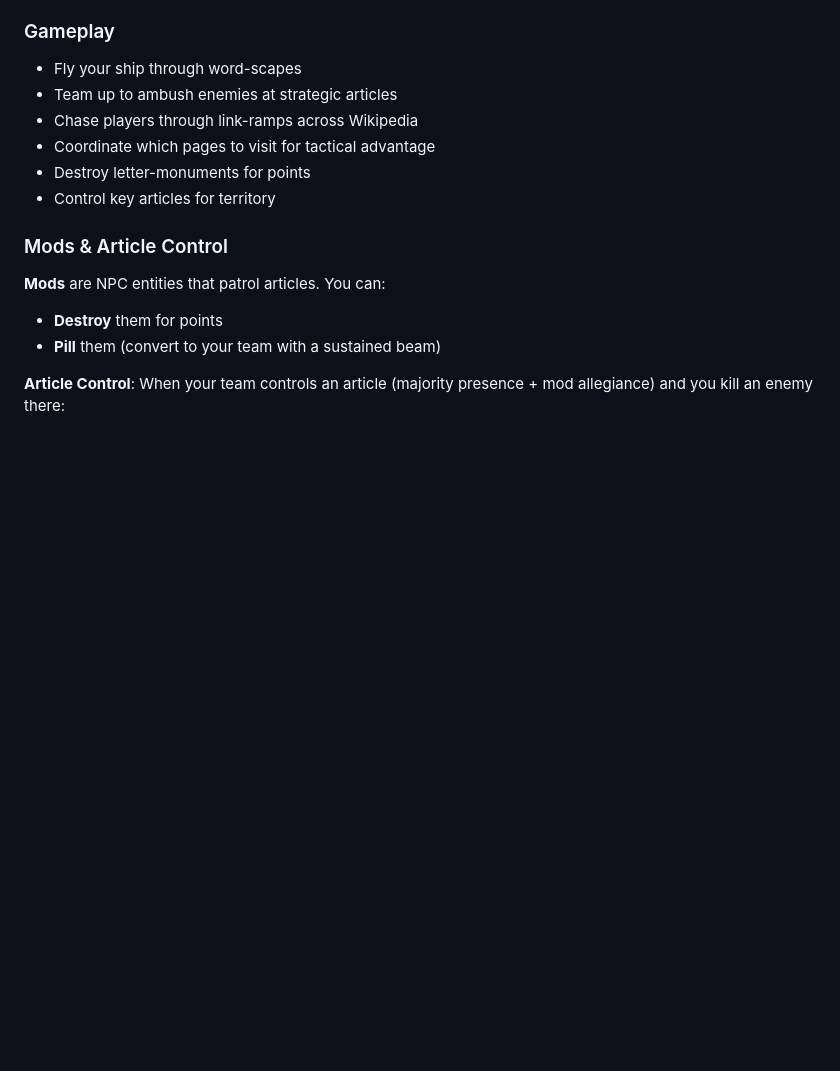
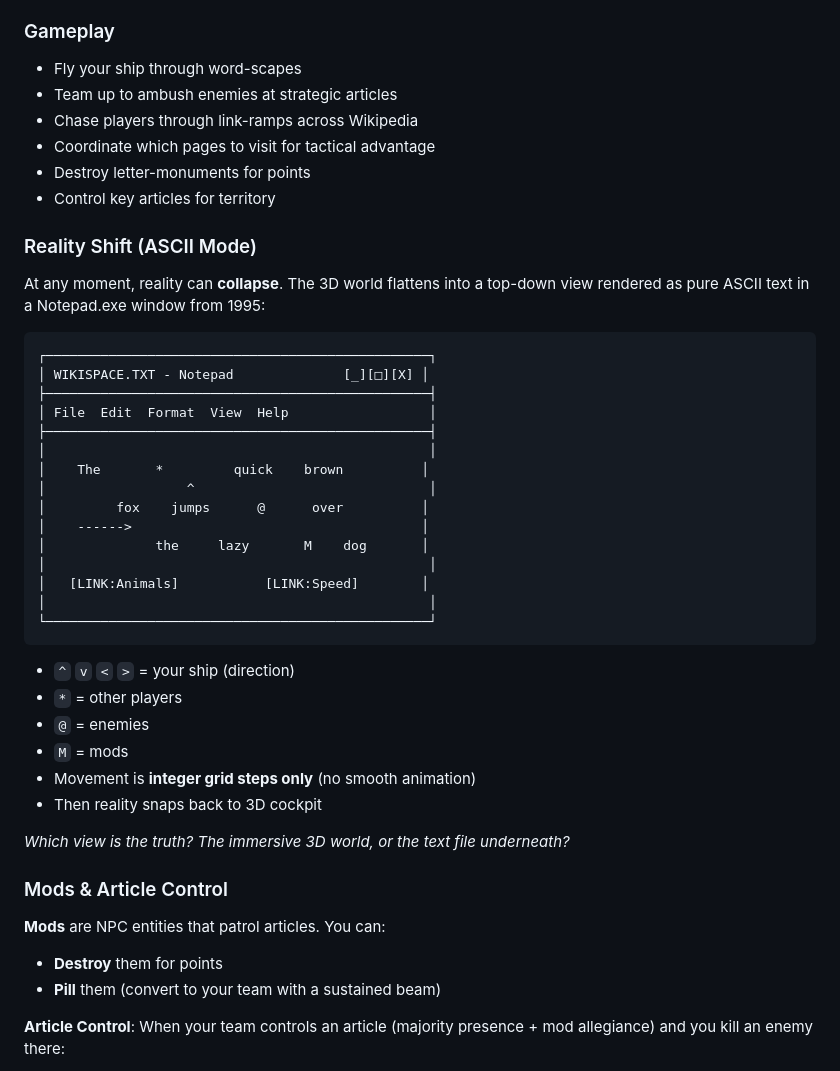
Before and after one commit to williamsharkey/WIKISPACE020026, a Markdown page: README.md, the part around the change. Drawn GitHub-style; blank space fills up the shorter version.

````diff
--- a/README.md
+++ b/README.md
@@ -31,6 +31,37 @@ A multiplayer space combat simulator where **real Wikipedia articles become infi
 - Coordinate which pages to visit for tactical advantage
 - Destroy letter-monuments for points
 - Control key articles for territory
+
+### Reality Shift (ASCII Mode)
+
+At any moment, reality can **collapse**. The 3D world flattens into a top-down view rendered as pure ASCII text in a Notepad.exe window from 1995:
+
+```
+┌─────────────────────────────────────────────────┐
+│ WIKISPACE.TXT - Notepad              [_][□][X] │
+├─────────────────────────────────────────────────┤
+│ File  Edit  Format  View  Help                  │
+├─────────────────────────────────────────────────┤
+│                                                 │
+│    The       *         quick    brown          │
+│                  ^                              │
+│         fox    jumps      @      over          │
+│    ------>                                     │
+│              the     lazy       M    dog       │
+│                                                 │
+│   [LINK:Animals]           [LINK:Speed]        │
+│                                                 │
+└─────────────────────────────────────────────────┘
+```
+
+- `^` `v` `<` `>` = your ship (direction)
+- `*` = other players
+- `@` = enemies
+- `M` = mods
+- Movement is **integer grid steps only** (no smooth animation)
+- Then reality snaps back to 3D cockpit
+
+*Which view is the truth? The immersive 3D world, or the text file underneath?*
 
 ### Mods & Article Control
 
````
Also changed, not shown: claude.md (+100 -1 lines).
